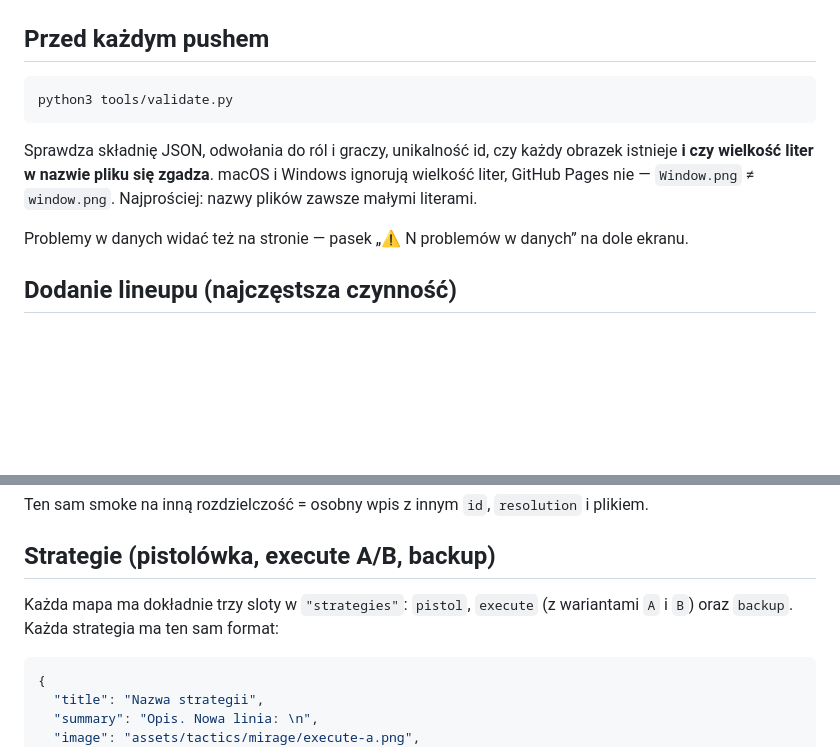
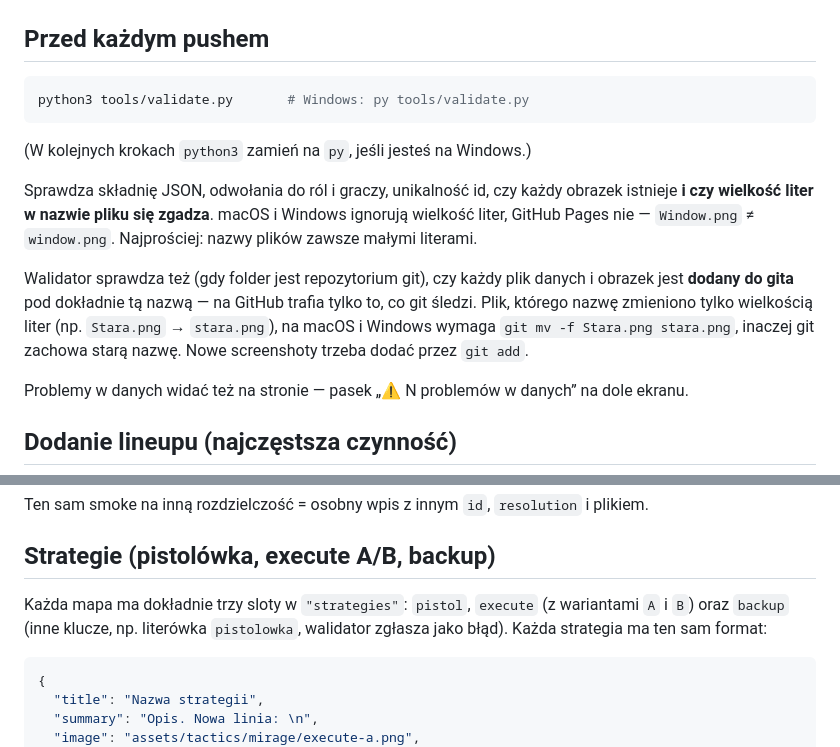
Before and after one commit to M3ND1/TacticsCS2, a Markdown page: README.md, 2 parts joined by grey strips. Rendered like a GitHub page; blank space fills up the shorter version.

````diff
--- a/README.md
+++ b/README.md
@@ -42,10 +42,14 @@ tools/validate.py           sprawdzanie danych przed pushem
 ## Przed każdym pushem
 
 ```bash
-python3 tools/validate.py
+python3 tools/validate.py       # Windows: py tools/validate.py
 ```
 
+(W kolejnych krokach `python3` zamień na `py`, jeśli jesteś na Windows.)
+
 Sprawdza składnię JSON, odwołania do ról i graczy, unikalność id, czy każdy obrazek istnieje **i czy wielkość liter w nazwie pliku się zgadza**. macOS i Windows ignorują wielkość liter, GitHub Pages nie — `Window.png` ≠ `window.png`. Najprościej: nazwy plików zawsze małymi literami.
+
+Walidator sprawdza też (gdy folder jest repozytorium git), czy każdy plik danych i obrazek jest **dodany do gita** pod dokładnie tą nazwą — na GitHub trafia tylko to, co git śledzi. Plik, którego nazwę zmieniono tylko wielkością liter (np. `Stara.png` → `stara.png`), na macOS i Windows wymaga `git mv -f Stara.png stara.png`, inaczej git zachowa starą nazwę. Nowe screenshoty trzeba dodać przez `git add`.
 
 Problemy w danych widać też na stronie — pasek „⚠ N problemów w danych” na dole ekranu.
 
@@ -83,7 +87,7 @@ Ten sam smoke na inną rozdzielczość = osobny wpis z innym `id`, `resolution`
 
 ## Strategie (pistolówka, execute A/B, backup)
 
-Każda mapa ma dokładnie trzy sloty w `"strategies"`: `pistol`, `execute` (z wariantami `A` i `B`) oraz `backup`. Każda strategia ma ten sam format:
+Każda mapa ma dokładnie trzy sloty w `"strategies"`: `pistol`, `execute` (z wariantami `A` i `B`) oraz `backup` (inne klucze, np. literówka `pistolowka`, walidator zgłasza jako błąd). Każda strategia ma ten sam format:
 
 ```json
 {
````
Also changed, not shown: other parts of README.md (+11 -6 lines).
